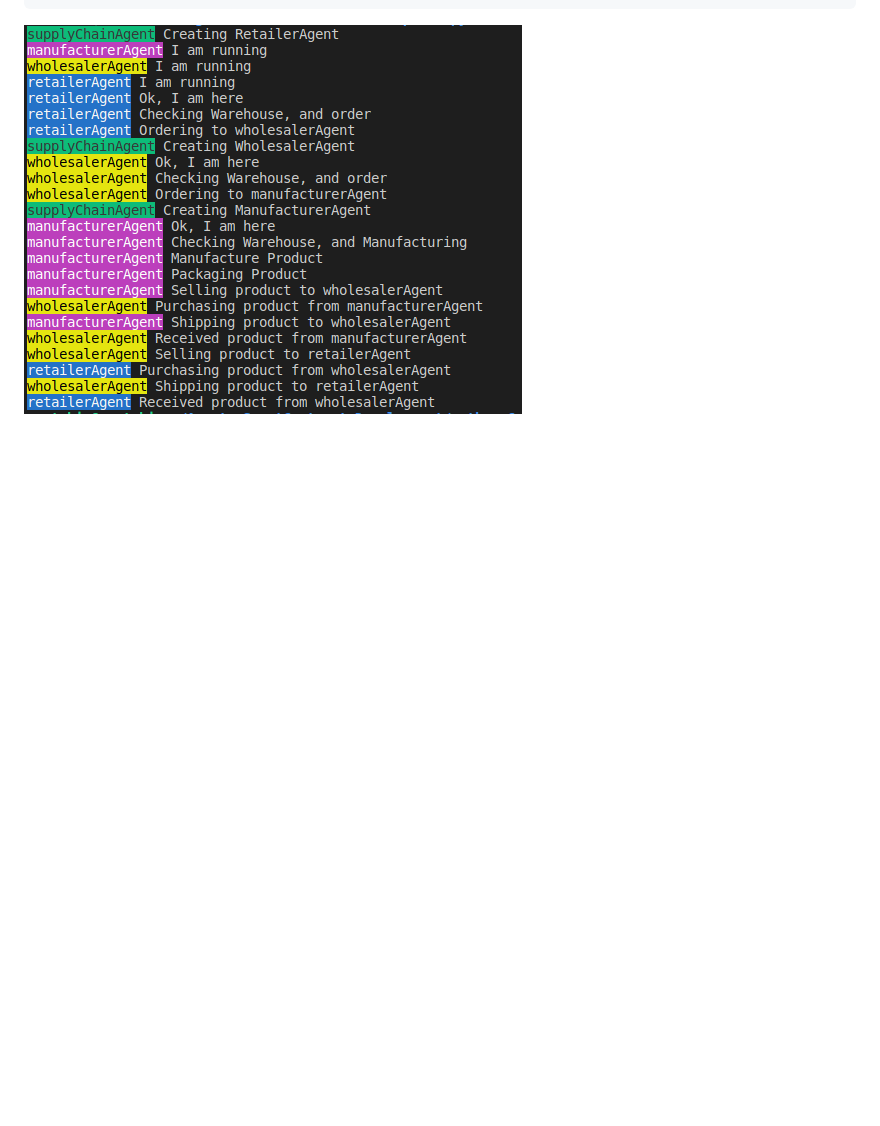
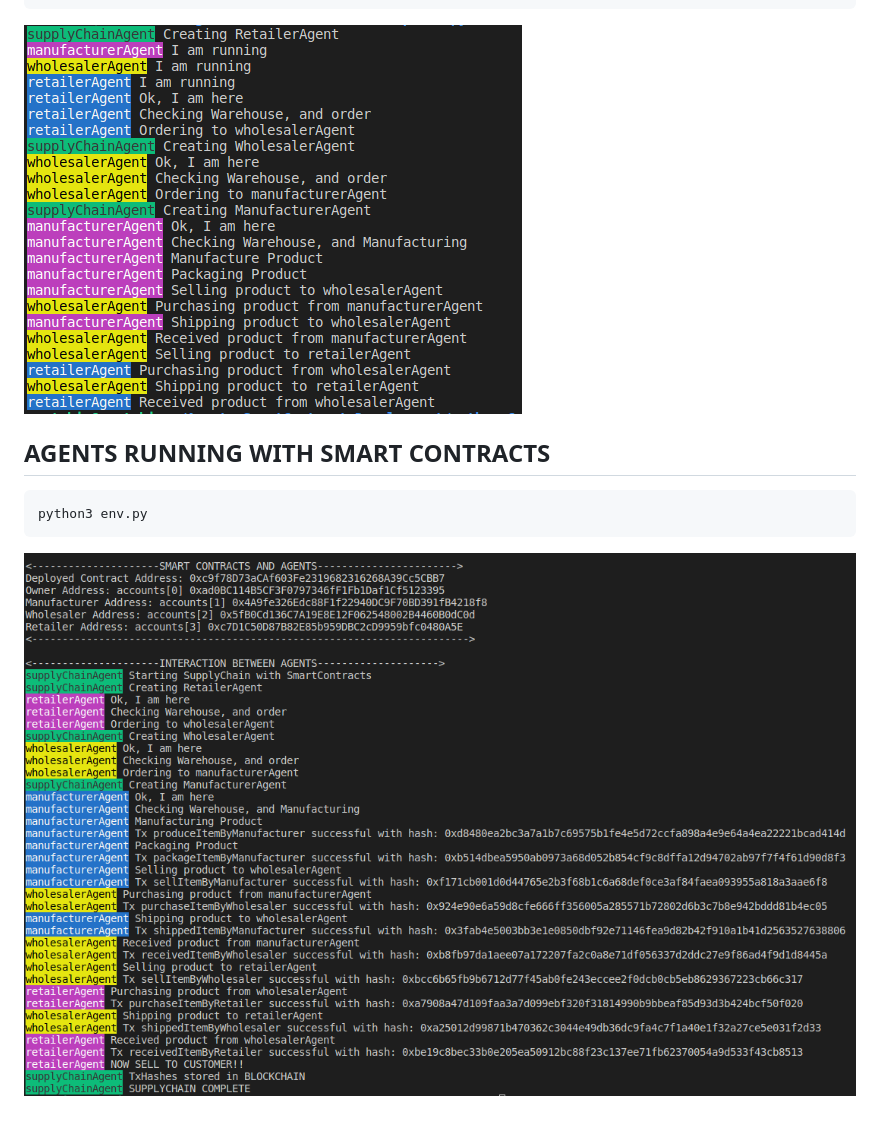
Before and after one commit to mullick1998/Agents-SmartContract-Development, a Markdown page: python-Contracts-Agents/README.md, the part around the change printed below. Rendered like a GitHub page; pictures changed too: images/impl_py.png (added); blank space fills up the shorter version.

Commit message:
Agents interact with smart contract [python]

````diff
--- a/python-Contracts-Agents/README.md
+++ b/python-Contracts-Agents/README.md
@@ -34,3 +34,9 @@ pip install agentspeak
 python3 env.py
 ```
 ![py_run_agents](../images/py_run_agents.png)
+
+## AGENTS RUNNING WITH SMART CONTRACTS
+```
+python3 env.py
+```
+![impl_py.png](../images/impl_py.png)
````
Also changed, not shown: other parts of python-Contracts-Agents/README.md (+1 -1 lines), 16 other files.
